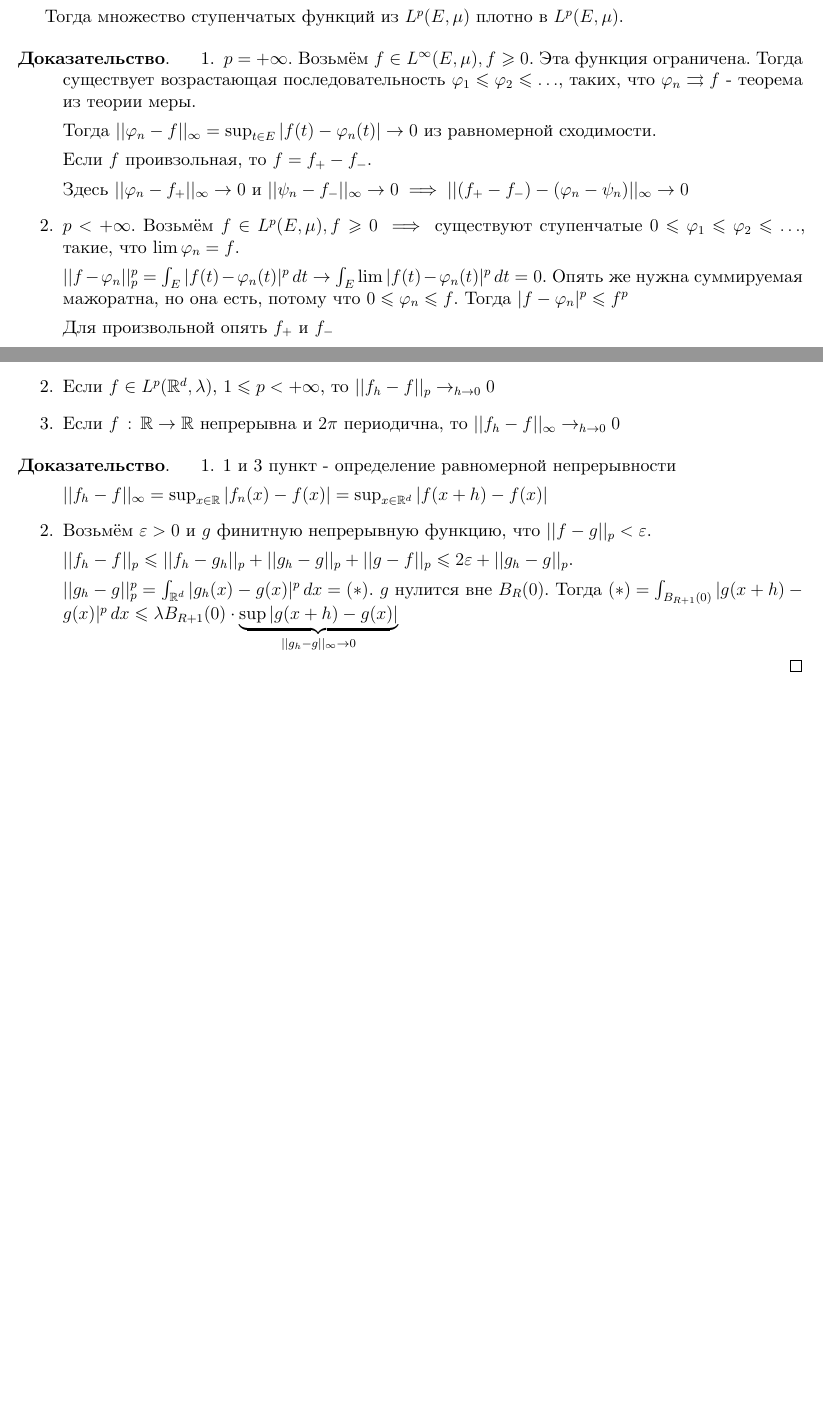
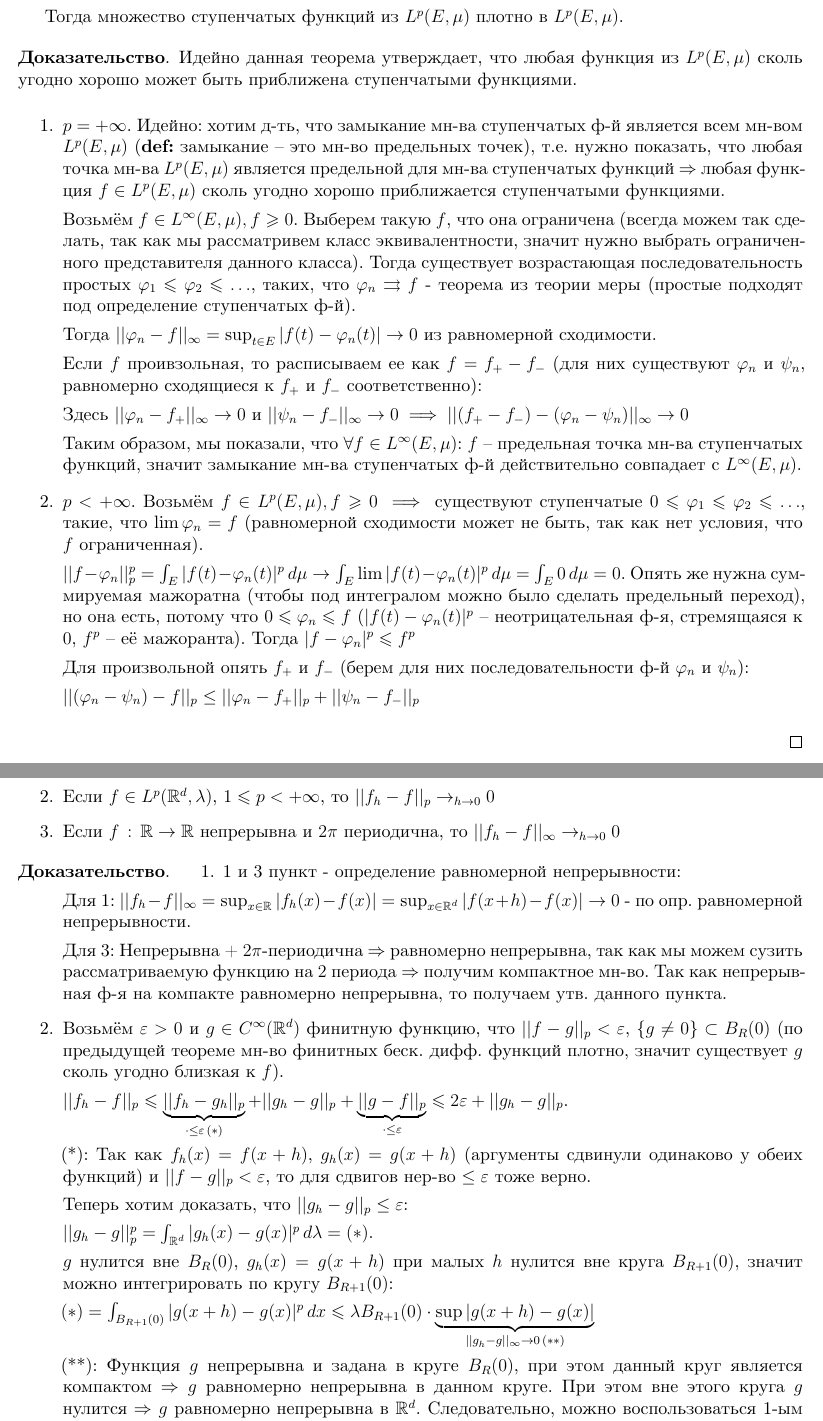
Before and after one commit to dmitrii-artuhov/HSE-summaries, a LaTeX document (src/term3-calculus/conspect.tex, which reads src/term3-calculus/05-fourierreihe.tex): two parts of pages 119 and 120 of 120, joined at a grey line, cut so that both start at the same text, the shorter picture padded with empty space. Compiled offline with XeLaTeX.

Commit message:
Add exlpanations to theorem of the continuity of the shift (last theorem in 05-fourierreihe)

```diff
--- a/src/term3-calculus/05-fourierreihe.tex
+++ b/src/term3-calculus/05-fourierreihe.tex
@@ -163,24 +163,34 @@
 \end{theorem}
 
 \begin{proof}
+
+    Идейно данная теорема утверждает, что любая функция из $L^p (E, \mu)$ сколь угодно хорошо может быть приближена ступенчатыми функциями.
+
     \begin{enumerate}
         \item {
-            $p = +\infty$. Возьмём $f \in L^\infty (E, \mu), f \geqslant 0$. Эта функция ограничена.
-            Тогда существует возрастающая последовательность $\varphi_1 \leqslant \varphi_2 \leqslant \ldots$, таких, что $\varphi_n \rightrightarrows f$ - теорема из теории меры.
+            $p = +\infty$. Идейно: хотим д-ть, что замыкание мн-ва ступенчатых ф-й является всем мн-вом $L^p (E, \mu)$ (\textbf{def:} замыкание -- это мн-во предельных точек), т.е. нужно показать, что любая точка мн-ва $L^p (E, \mu)$ является предельной для мн-ва ступенчатых функций $\Rightarrow$ любая функция $f \in L^p (E, \mu)$ сколь угодно хорошо приближается ступенчатыми функциями.
+
+
+            Возьмём $f \in L^\infty (E, \mu), f \geqslant 0$. Выберем такую $f$, что она ограничена (всегда можем так сделать, так как мы рассматривем класс эквивалентности, значит нужно выбрать ограниченного представителя данного класса).
+            Тогда существует возрастающая последовательность простых $\varphi_1 \leqslant \varphi_2 \leqslant \ldots$, таких, что $\varphi_n \rightrightarrows f$ - теорема из теории меры (простые подходят под определение ступенчатых ф-й).
 
             Тогда $||\varphi_n - f||_{\infty} = \sup_{t \in E} |f(t) - \varphi_n(t)| \rightarrow 0$ из равномерной сходимости.
 
-            Если $f$ проивзольная, то $f = f_{+} - f_{-}$.
+            Если $f$ проивзольная, то расписываем ее как $f = f_{+} - f_{-}$ (для них существуют $\varphi_n$ и $\psi_n$, равномерно сходящиеся к $f_{+}$ и $f_{-}$ соответственно):
 
             Здесь $||\varphi_n - f_{+}||_\infty \rightarrow 0$ и $||\psi_n - f_{-}||_\infty \rightarrow 0 \implies ||(f_{+} - f_{-}) - (\varphi_n - \psi_n)||_\infty \rightarrow 0$
+
+            Таким образом, мы показали, что $\forall f \in L^{\infty} (E, \mu)$: $f$ -- предельная точка мн-ва ступенчатых функций, значит замыкание мн-ва ступенчатых ф-й действительно совпадает с $L^{\infty} (E, \mu)$.
         }
         \item {
-            $p < +\infty$. Возьмём $f \in L^p (E, \mu), f \geqslant 0 \implies $ существуют ступенчатые $0 \leqslant \varphi_1 \leqslant \varphi_2 \leqslant \ldots$, такие, что $\lim \varphi_n = f$.
+            $p < +\infty$. Возьмём $f \in L^p (E, \mu), f \geqslant 0 \implies $ существуют ступенчатые $0 \leqslant \varphi_1 \leqslant \varphi_2 \leqslant \ldots$, такие, что $\lim \varphi_n = f$ (равномерной сходимости может не быть, так как нет условия, что $f$ ограниченная).
 
-            $||f - \varphi_n||_p^p = \int_E |f(t) - \varphi_n(t) |^p \, dt \rightarrow \int_E \lim |f(t) - \varphi_n(t) |^p \, dt = 0$.
-            Опять же нужна суммируемая мажоратна, но она есть, потому что $0 \leqslant \varphi_n \leqslant f$. Тогда $|f - \varphi_n|^p \leqslant f^p$
+            $||f - \varphi_n||_p^p = \int_E |f(t) - \varphi_n(t)|^p \, d\mu \rightarrow \int_E \lim |f(t) - \varphi_n(t) |^p \, d\mu = \int_{E} 0\, d\mu = 0$.
+            Опять же нужна суммируемая мажоратна (чтобы под интегралом можно было сделать предельный переход), но она есть, потому что $0 \leqslant \varphi_n \leqslant f$ ($|f(t) - \varphi_n(t)|^p$ -- неотрицательная ф-я, стремящаяся к $0$, $f^p$ -- её мажоранта). Тогда $|f - \varphi_n|^p \leqslant f^p$
 
-            Для произвольной опять $f_{+}$ и $f_{-}$
+            Для произвольной опять $f_{+}$ и $f_{-}$ (берем для них последовательности ф-й $\varphi_n$ и $\psi_n$):
+
+            $|| (\varphi_n - \psi_n) - f ||_p \leq || \varphi_n - f_{+} ||_p + || \psi_n - f_{-} ||_p$
         }
     \end{enumerate}
 \end{proof}
@@ -240,17 +250,28 @@
 \begin{proof}
     \begin{enumerate}
         \item {
-            1 и 3 пункт - определение равномерной непрерывности
+            1 и 3 пункт - определение равномерной непрерывности:
 
-            $||f_h - f||_\infty = \sup_{x \in \mathbb{R}} |f_n(x) - f(x)| = \sup_{x \in \mathbb{R}^d} |f(x + h) - f(x)|$
+            Для 1: $||f_h - f||_\infty = \sup_{x \in \mathbb{R}} |f_h(x) - f(x)| = \sup_{x \in \mathbb{R}^d} |f(x + h) - f(x)| \rightarrow 0$ - по опр. равномерной непрерывности.
+
+            Для 3: Непрерывна + $2\pi$-периодична $\Rightarrow$ равномерно непрерывна, так как мы можем сузить рассматриваемую функцию на $2$ периода $\Rightarrow$ получим компактное мн-во. Так как непрерывная ф-я на компакте равномерно непрерывна, то получаем утв. данного пункта.
         }
         \item {
-            Возьмём $\varepsilon > 0$ и $g$ финитную непрерывную функцию, что $||f - g||_p < \varepsilon$.
+            Возьмём $\varepsilon > 0$ и $g \in C^{\infty}(\mathbb{R}^d)$ финитную функцию, что $||f - g||_p < \varepsilon$, $\{g \neq 0\} \subset B_{R}(0)$ (по предыдущей теореме мн-во финитных беск. дифф. функций плотно, значит существует $g$ сколь угодно близкая к $f$).
 
-            $||f_h - f||_p \leqslant ||f_h - g_h ||_p + ||g_h - g||_p + ||g - f||_p \leqslant 2\varepsilon + ||g_h - g||_p$.
+            $||f_h - f||_p \leqslant \underbrace{||f_h - g_h ||_p}_{\cdot \leq \varepsilon \, (*)} + ||g_h - g||_p + \underbrace{||g - f||_p}_{\cdot \leq \varepsilon} \leqslant 2\varepsilon + ||g_h - g||_p$.
 
-            $||g_h - g||_p^p = \int_{\mathbb{R}^d} |g_h(x) - g(x)|^p \, dx = (*)$. $g$ нулится вне $B_R (0)$. Тогда
-            $(*) = \int_{B_{R + 1}(0)} |g(x + h) - g(x)|^p \, dx \leqslant \lambda B_{R + 1} (0) \cdot \underbrace{\sup |g(x + h) - g(x)|}_{||g_h - g||_{\infty} \rightarrow 0}$
+            (*): Так как $f_h(x) = f(x + h)$, $g_h(x) = g(x + h)$ (аргументы сдвинули одинаково у обеих функций) и $|| f - g ||_p < \varepsilon$, то для сдвигов нер-во $\leq \varepsilon$ тоже верно.
+
+            Теперь хотим доказать, что $||g_h - g||_p \leq \varepsilon$:
+
+            $||g_h - g||_p^p = \int_{\mathbb{R}^d} |g_h(x) - g(x)|^p \, d\lambda = (*)$.
+
+            $g$ нулится вне $B_R (0)$, $g_h(x) = g(x + h)$ при малых $h$ нулится вне круга $B_{R+1}(0)$, значит можно интегрировать по кругу $B_{R+1}(0)$:
+
+            $(*) = \int_{B_{R + 1}(0)} |g(x + h) - g(x)|^p \, dx \leqslant \lambda B_{R + 1} (0) \cdot \underbrace{\sup |g(x + h) - g(x)|}_{||g_h - g||_{\infty} \rightarrow 0 \, (**)}$
+
+            (**): Функция $g$ непрерывна и задана в круге $B_{R}(0)$, при этом данный круг является компактом $\Rightarrow$ $g$ равномерно непрерывна в данном круге. При этом вне этого круга $g$ нулится $\Rightarrow$ $g$ равномерно непрерывна в $\mathbb{R}^d$. Следовательно, можно воспользоваться 1-ым пунктом данной теоремы.
         }
     \end{enumerate}
 
```
Also changed, not shown: src/term3-calculus/05-fourierreihe.tex (8 more changed lines).
